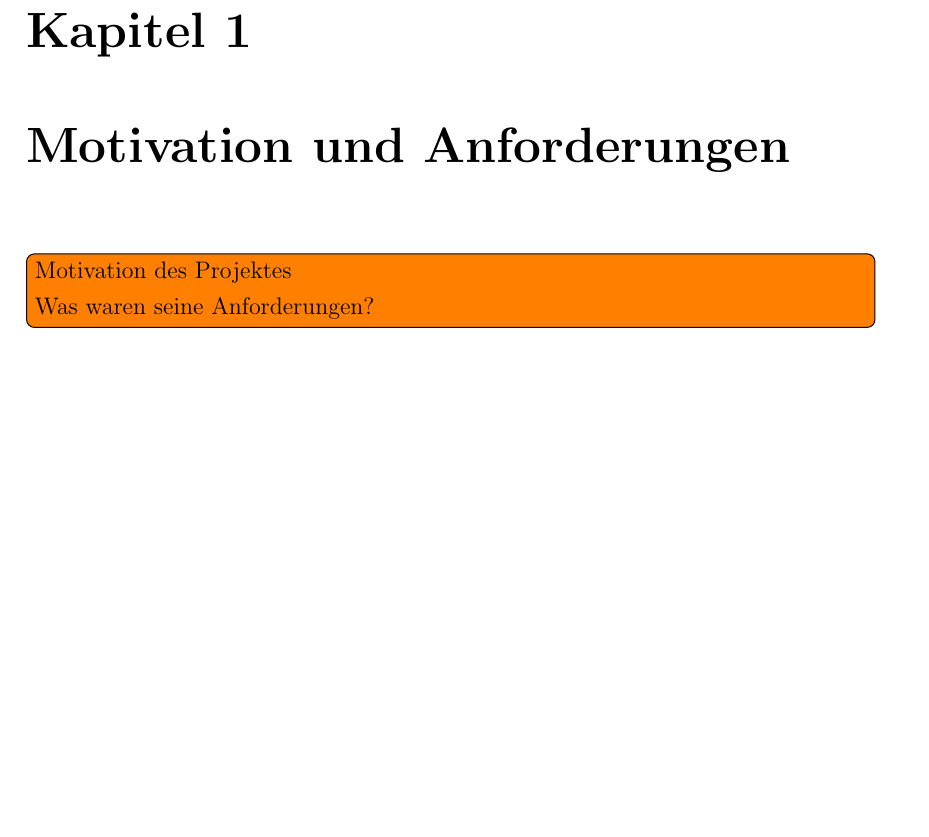
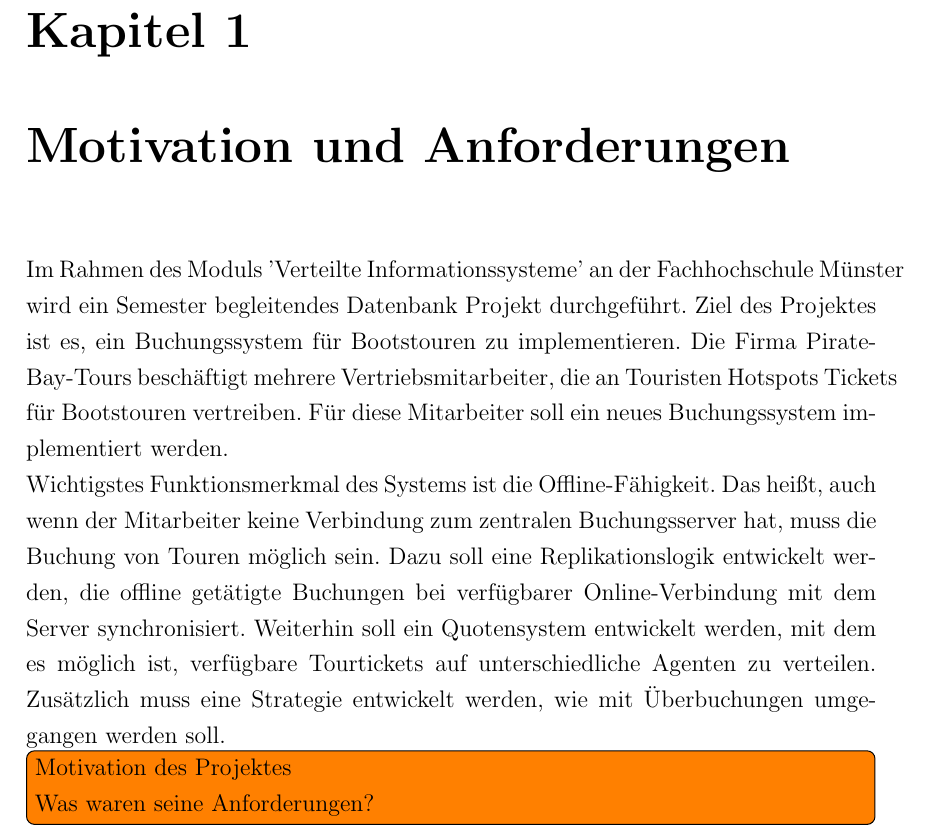
Before and after one commit to senk/piratebaytours, a LaTeX document (docs/report/report.tex): part of page 4 of 9, cut so that both start at the same text, the shorter picture padded with empty space. Compiled offline with pdfLaTeX.

Commit message:
write chapter 1

```diff
--- a/docs/report/report.tex
+++ b/docs/report/report.tex
@@ -105,6 +105,8 @@
 \tableofcontents
 
 \chapter{Motivation und Anforderungen}
+Im Rahmen des Moduls 'Verteilte Informationssysteme' an der Fachhochschule Münster wird ein Semester begleitendes Datenbank Projekt durchgeführt. Ziel des Projektes ist es, ein Buchungssystem für Bootstouren zu implementieren. Die Firma Pirate-Bay-Tours beschäftigt mehrere Vertriebsmitarbeiter, die an Touristen Hotspots Tickets für Boots"-touren vertreiben. Für diese Mitarbeiter soll ein neues Buchungssystem implementiert werden.\\
+Wichtigstes Funktionsmerkmal des Systems ist die Offline-Fähigkeit. Das heißt, auch wenn der Mitarbeiter keine Verbindung zum zentralen Buchungsserver hat, muss die Buchung von Touren möglich sein. Dazu soll eine Replikationslogik entwickelt werden, die offline getätigte Buchungen bei verfügbarer Online-Verbindung mit dem Server synchronisiert. Weiterhin soll ein Quotensystem entwickelt werden, mit dem es möglich ist, verfügbare Tourtickets auf unterschiedliche Agenten zu verteilen. Zusätzlich muss eine Strategie entwickelt werden, wie mit Überbuchungen umgegangen werden soll.
 \todo[inline]{Motivation des Projektes\\
 	Was waren seine Anforderungen?\\}
 
```
Also changed, not shown: docs/report/report.pdf.
